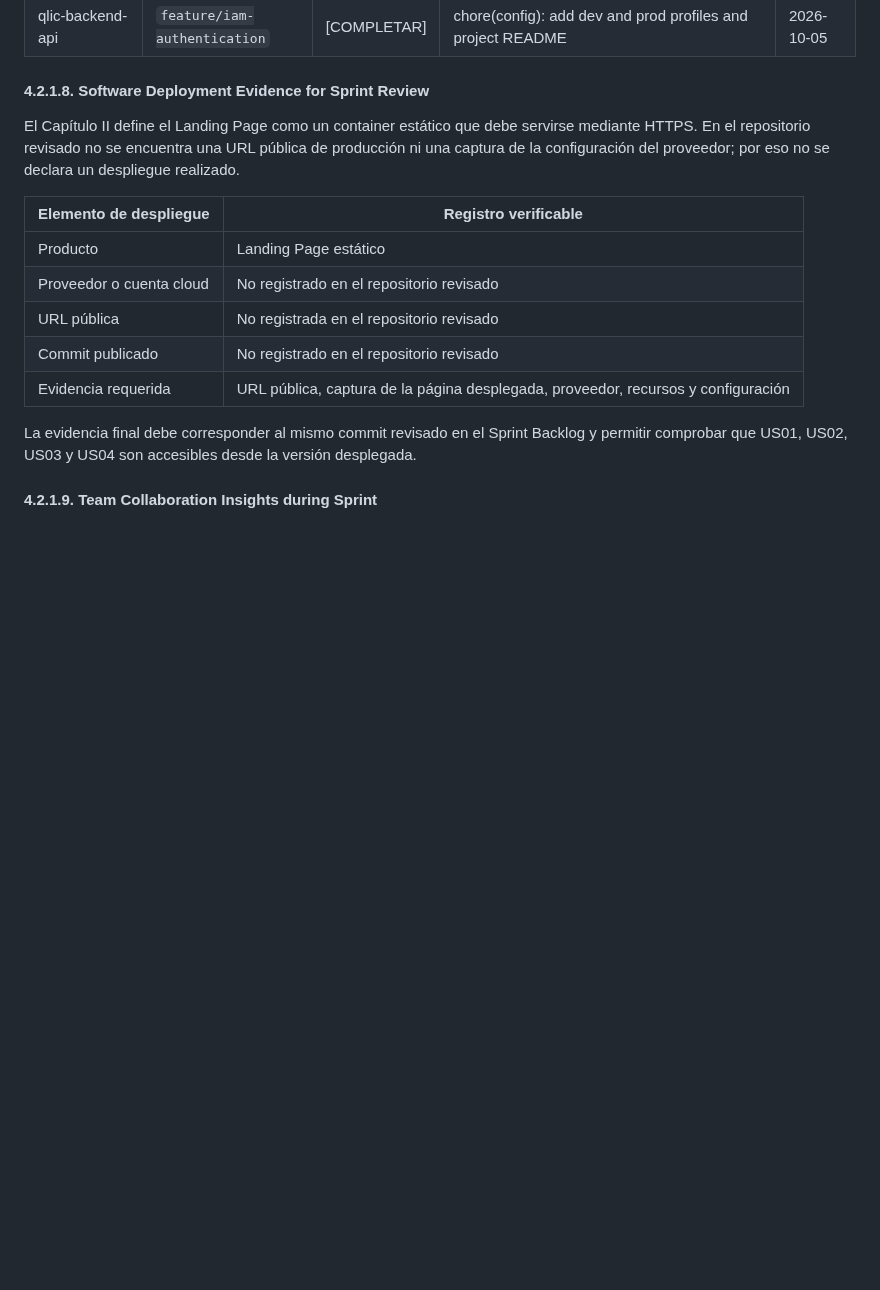
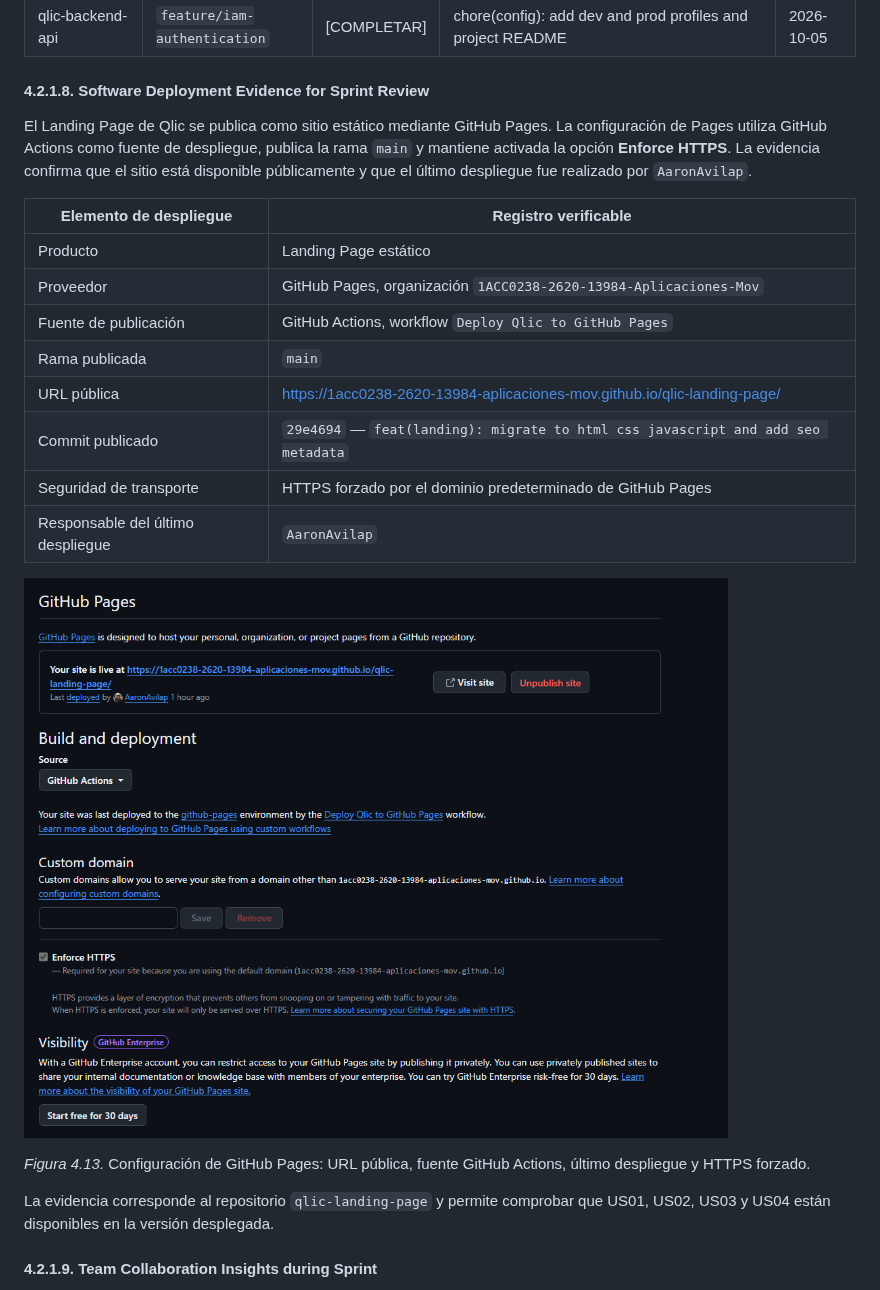
Before and after one commit to 1ACC0238-2620-13984-Aplicaciones-Mov/upc-pre-202620-1acc0238-13984-Qlic-report, a Markdown page: report/chapter-4.md, the part around one of its changes. GitHub-like rendering; pictures changed too: images/deployment/github-pages-qlic.png (added); blank space fills up the shorter version.

Commit message:
docs(chapter-4): document landing page deployment evidence

```diff
--- a/report/chapter-4.md
+++ b/report/chapter-4.md
@@ -656,17 +642,24 @@ La Figura 4.12 muestra la consulta de un recurso protegido luego de registrar el
 
 #### 4.2.1.8. Software Deployment Evidence for Sprint Review
 
-El Capítulo II define el Landing Page como un container estático que debe servirse mediante HTTPS. En el repositorio revisado no se encuentra una URL pública de producción ni una captura de la configuración del proveedor; por eso no se declara un despliegue realizado.
+El Landing Page de Qlic se publica como sitio estático mediante GitHub Pages. La configuración de Pages utiliza GitHub Actions como fuente de despliegue, publica la rama `main` y mantiene activada la opción **Enforce HTTPS**. La evidencia confirma que el sitio está disponible públicamente y que el último despliegue fue realizado por `AaronAvilap`.
 
 | Elemento de despliegue | Registro verificable |
 |---|---|
 | Producto | Landing Page estático |
-| Proveedor o cuenta cloud | No registrado en el repositorio revisado |
-| URL pública | No registrada en el repositorio revisado |
-| Commit publicado | No registrado en el repositorio revisado |
-| Evidencia requerida | URL pública, captura de la página desplegada, proveedor, recursos y configuración |
+| Proveedor | GitHub Pages, organización `1ACC0238-2620-13984-Aplicaciones-Mov` |
+| Fuente de publicación | GitHub Actions, workflow `Deploy Qlic to GitHub Pages` |
+| Rama publicada | `main` |
+| URL pública | https://1acc0238-2620-13984-aplicaciones-mov.github.io/qlic-landing-page/ |
+| Commit publicado | `29e4694` — `feat(landing): migrate to html css javascript and add seo metadata` |
+| Seguridad de transporte | HTTPS forzado por el dominio predeterminado de GitHub Pages |
+| Responsable del último despliegue | `AaronAvilap` |
 
-La evidencia final debe corresponder al mismo commit revisado en el Sprint Backlog y permitir comprobar que US01, US02, US03 y US04 son accesibles desde la versión desplegada.
+![Configuración de GitHub Pages del Landing Page de Qlic](../images/deployment/github-pages-qlic.png)
+
+*Figura 4.13.* Configuración de GitHub Pages: URL pública, fuente GitHub Actions, último despliegue y HTTPS forzado.
+
+La evidencia corresponde al repositorio `qlic-landing-page` y permite comprobar que US01, US02, US03 y US04 están disponibles en la versión desplegada.
 
 #### 4.2.1.9. Team Collaboration Insights during Sprint
 
```
Also changed, not shown: other parts of report/chapter-4.md (+0 -14 lines).
